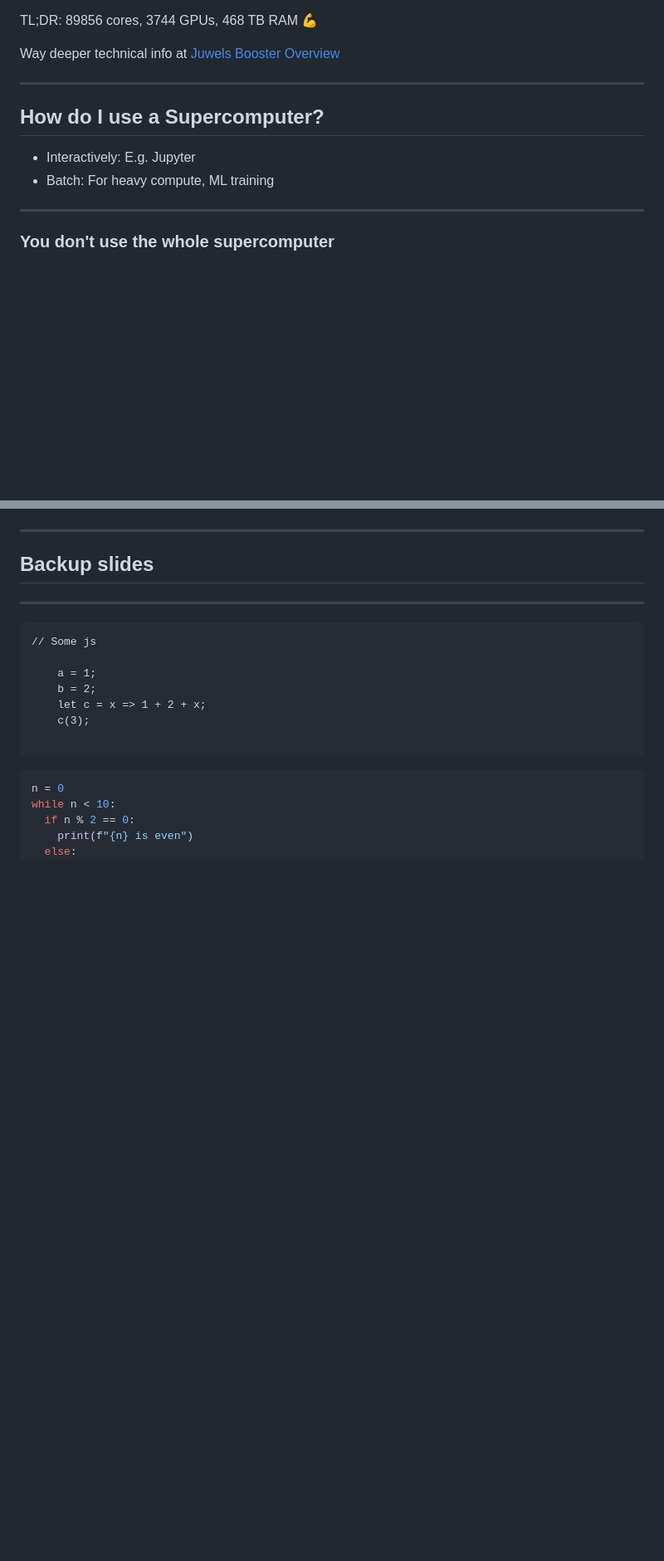
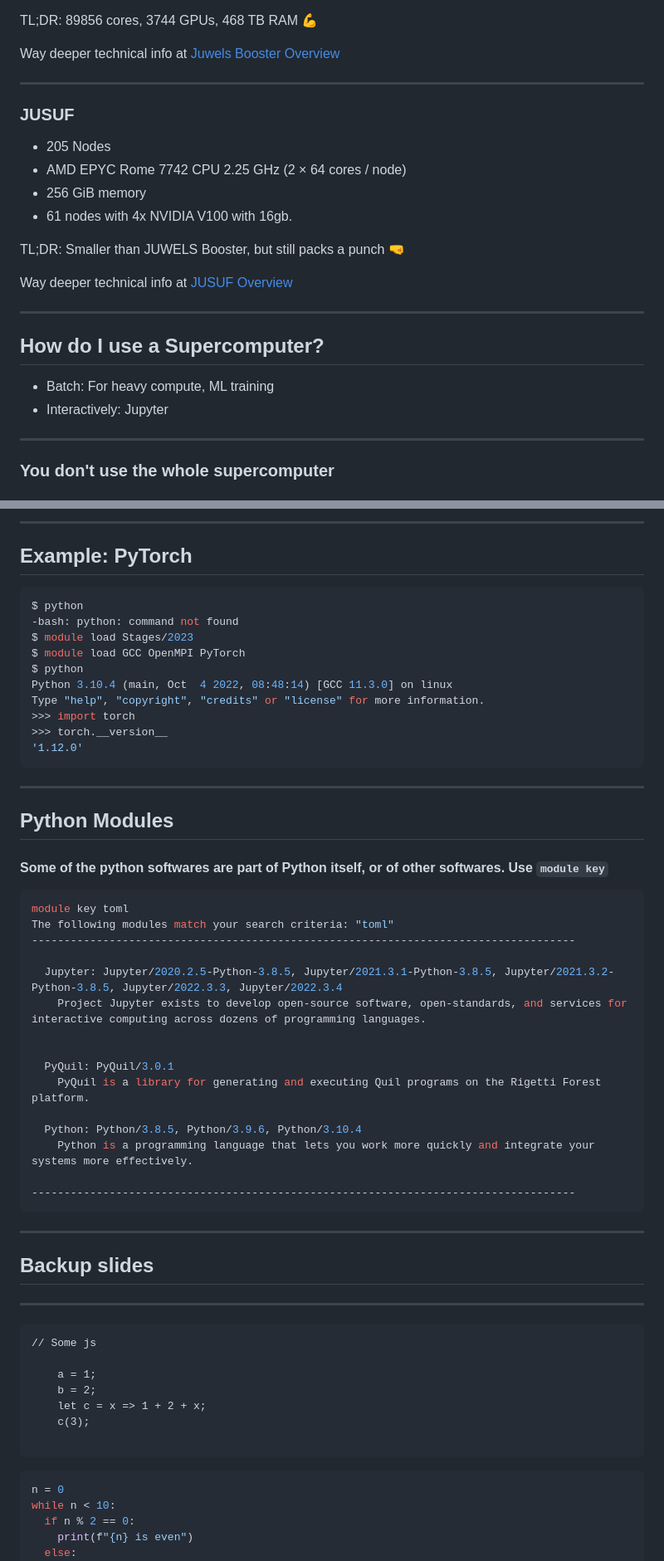
Before and after one commit to HelmholtzAI-FZJ/2023-getting-started-with-ai-on-supercomputers, a Markdown page: 01-access-machines.md, 2 parts joined by grey strips. Shown: that part at 83% size. Drawn GitHub-style; blank space fills up the shorter version.

````diff
--- a/01-access-machines.md
+++ b/01-access-machines.md
@@ -94,10 +92,23 @@ Way deeper technical info at [Juwels Booster Overview](https://apps.fz-juelich.d
 
 ---
 
+### JUSUF
+
+- 205 Nodes
+- AMD EPYC Rome 7742 CPU 2.25 GHz (2 × 64 cores / node)
+- 256 GiB memory
+- 61 nodes with 4x NVIDIA V100 with 16gb.
+
+TL;DR: Smaller than JUWELS Booster, but still packs a punch 🤜
+
+Way deeper technical info at [JUSUF Overview](https://apps.fz-juelich.de/jsc/hps/jusuf/cluster/configuration.html)
+
+---
+
 ## How do I use a Supercomputer?
 
-- Interactively: E.g. Jupyter
 - Batch: For heavy compute, ML training
+- Interactively: Jupyter
 
 ---
 
@@ -336,3 +460,45 @@ from="93.199.0.0" ssh-ed25519 AAAAC3NzaC1lZDE1NTA4AAAAIHaoOJF3gqXd7CV6wncoob0DL2
+---
+
+## Example: PyTorch
+
+```bash
+$ python
+-bash: python: command not found
+$ module load Stages/2023
+$ module load GCC OpenMPI PyTorch
+$ python
+Python 3.10.4 (main, Oct  4 2022, 08:48:14) [GCC 11.3.0] on linux
+Type "help", "copyright", "credits" or "license" for more information.
+>>> import torch
+>>> torch.__version__
+'1.12.0'
+```
+---
+
+## Python Modules
+
+#### Some of the python softwares are part of Python itself, or of other softwares. Use `module key`
+
+```bash
+module key toml
+The following modules match your search criteria: "toml"
+------------------------------------------------------------------------------------
+
+  Jupyter: Jupyter/2020.2.5-Python-3.8.5, Jupyter/2021.3.1-Python-3.8.5, Jupyter/2021.3.2-Python-3.8.5, Jupyter/2022.3.3, Jupyter/2022.3.4
+    Project Jupyter exists to develop open-source software, open-standards, and services for interactive computing across dozens of programming languages.
+
+
+  PyQuil: PyQuil/3.0.1
+    PyQuil is a library for generating and executing Quil programs on the Rigetti Forest platform.
+
+  Python: Python/3.8.5, Python/3.9.6, Python/3.10.4
+    Python is a programming language that lets you work more quickly and integrate your systems more effectively.
+
+------------------------------------------------------------------------------------
+```
+
+
+
 
 ---
 
````
Also changed, not shown: other parts of 01-access-machines.md (+117 -6 lines), images/module-spider-1.png (added), images/module-spider-2.png (added).
